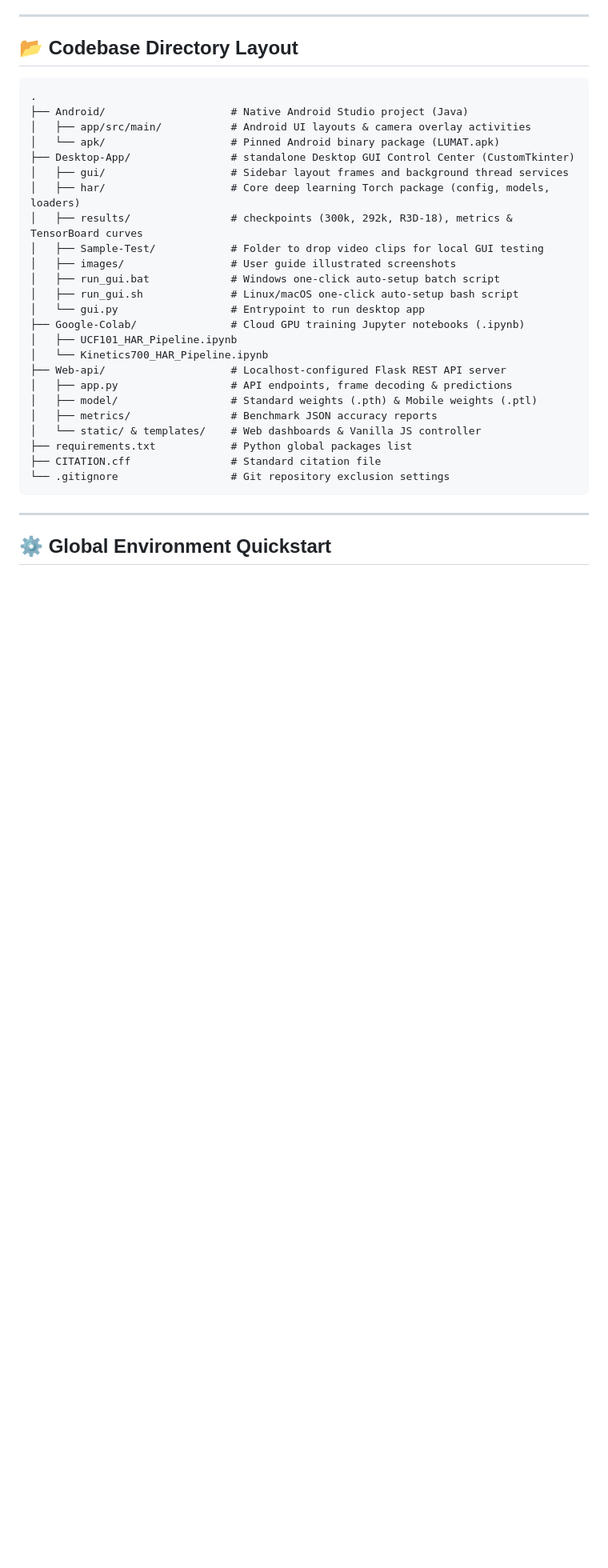
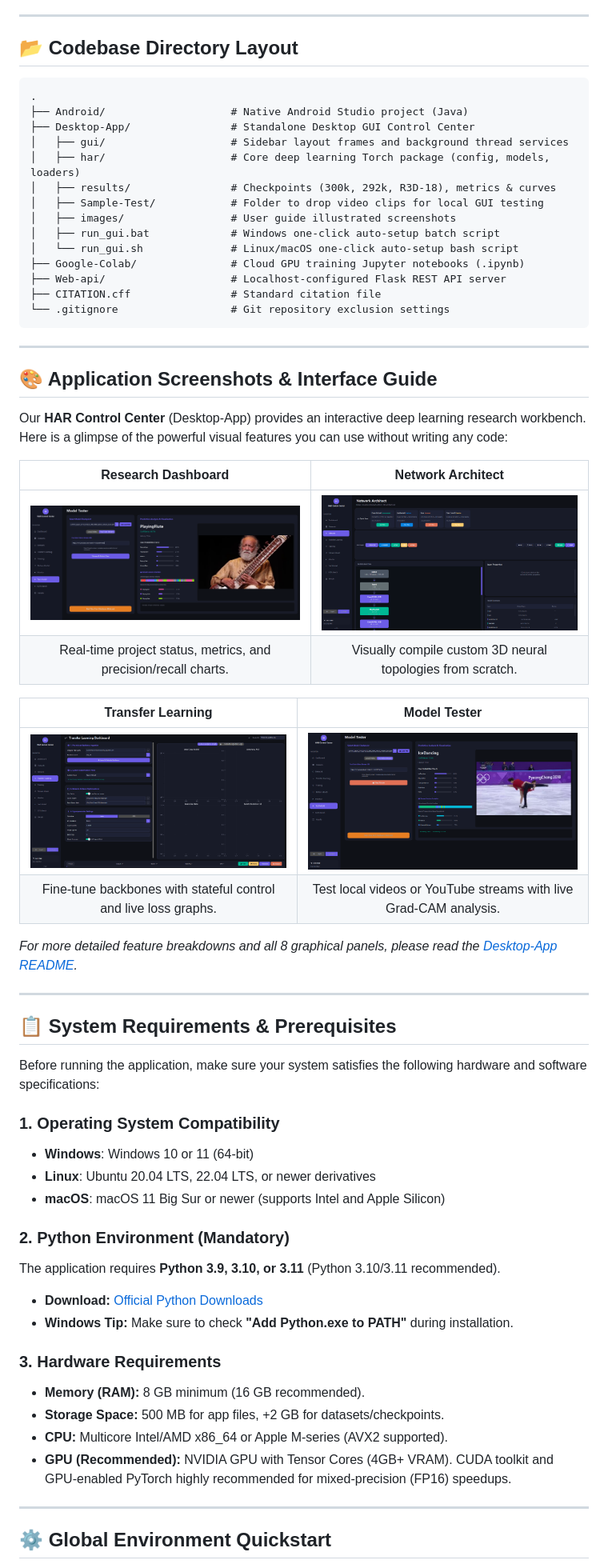
Before and after one commit to IstiyakV/End-to-End-Lightweight-Spatiotemporal-Learning-for-Practical-Human-Action-Classification, a Markdown page: README.md, the part around one of its changes. Shown at 80% size. Rendered like a GitHub page; blank space fills up the shorter version.

Commit message:
Enhance main README.md with professional styling, screenshots, and system requirements

````diff
--- a/README.md
+++ b/README.md
@@ -50,31 +75,63 @@ Polished Jupyter Notebook training pipelines pre-configured to run on cloud T4 G
 ```text
 .
 ├── Android/                    # Native Android Studio project (Java)
-│   ├── app/src/main/           # Android UI layouts & camera overlay activities
-│   └── apk/                    # Pinned Android binary package (LUMAT.apk)
-├── Desktop-App/                # standalone Desktop GUI Control Center (CustomTkinter)
+├── Desktop-App/                # Standalone Desktop GUI Control Center
 │   ├── gui/                    # Sidebar layout frames and background thread services
 │   ├── har/                    # Core deep learning Torch package (config, models, loaders)
-│   ├── results/                # checkpoints (300k, 292k, R3D-18), metrics & TensorBoard curves
+│   ├── results/                # Checkpoints (300k, 292k, R3D-18), metrics & curves
 │   ├── Sample-Test/            # Folder to drop video clips for local GUI testing
 │   ├── images/                 # User guide illustrated screenshots
 │   ├── run_gui.bat             # Windows one-click auto-setup batch script
-│   ├── run_gui.sh              # Linux/macOS one-click auto-setup bash script
-│   └── gui.py                  # Entrypoint to run desktop app
+│   └── run_gui.sh              # Linux/macOS one-click auto-setup bash script
 ├── Google-Colab/               # Cloud GPU training Jupyter notebooks (.ipynb)
-│   ├── UCF101_HAR_Pipeline.ipynb
-│   └── Kinetics700_HAR_Pipeline.ipynb
 ├── Web-api/                    # Localhost-configured Flask REST API server
-│   ├── app.py                  # API endpoints, frame decoding & predictions
-│   ├── model/                  # Standard weights (.pth) & Mobile weights (.ptl)
-│   ├── metrics/                # Benchmark JSON accuracy reports
-│   └── static/ & templates/    # Web dashboards & Vanilla JS controller
-├── requirements.txt            # Python global packages list
 ├── CITATION.cff                # Standard citation file
 └── .gitignore                  # Git repository exclusion settings
 ```
 
 ---
 
+## 🎨 Application Screenshots & Interface Guide
+
+Our **HAR Control Center** (Desktop-App) provides an interactive deep learning research workbench. Here is a glimpse of the powerful visual features you can use without writing any code:
+
+| Research Dashboard | Network Architect |
+| :---: | :---: |
+| <img src="Desktop-App/images/dashboard.png" width="400" alt="Dashboard"> | <img src="Desktop-App/images/network_architect.png" width="400" alt="Network Architect"> |
+| Real-time project status, metrics, and precision/recall charts. | Visually compile custom 3D neural topologies from scratch. |
+
+| Transfer Learning | Model Tester |
+| :---: | :---: |
+| <img src="Desktop-App/images/transfer_learning.png" width="400" alt="Transfer Learning"> | <img src="Desktop-App/images/model_tester.png" width="400" alt="Model Tester"> |
+| Fine-tune backbones with stateful control and live loss graphs. | Test local videos or YouTube streams with live Grad-CAM analysis. |
+
+*For more detailed feature breakdowns and all 8 graphical panels, please read the [Desktop-App README](./Desktop-App/README.md).*
+
+---
+
+## 📋 System Requirements & Prerequisites
+
+Before running the application, make sure your system satisfies the following hardware and software specifications:
+
+### 1. Operating System Compatibility
+* **Windows**: Windows 10 or 11 (64-bit)
+* **Linux**: Ubuntu 20.04 LTS, 22.04 LTS, or newer derivatives
+* **macOS**: macOS 11 Big Sur or newer (supports Intel and Apple Silicon)
+
+### 2. Python Environment (Mandatory)
+The application requires **Python 3.9, 3.10, or 3.11** (Python 3.10/3.11 recommended).
+* **Download:** [Official Python Downloads](https://www.python.org/downloads/)
+* **Windows Tip:** Make sure to check **"Add Python.exe to PATH"** during installation.
+
+### 3. Hardware Requirements
+* **Memory (RAM):** 8 GB minimum (16 GB recommended).
+* **Storage Space:** 500 MB for app files, +2 GB for datasets/checkpoints.
+* **CPU:** Multicore Intel/AMD x86_64 or Apple M-series (AVX2 supported).
+* **GPU (Recommended):** NVIDIA GPU with Tensor Cores (4GB+ VRAM). CUDA toolkit and GPU-enabled PyTorch highly recommended for mixed-precision (FP16) speedups.
+
+---
+
+<div id="-global-environment-quickstart"></div>
+
 ## ⚙️ Global Environment Quickstart
 
````
Also changed, not shown: other parts of README.md (+59 -23 lines).
